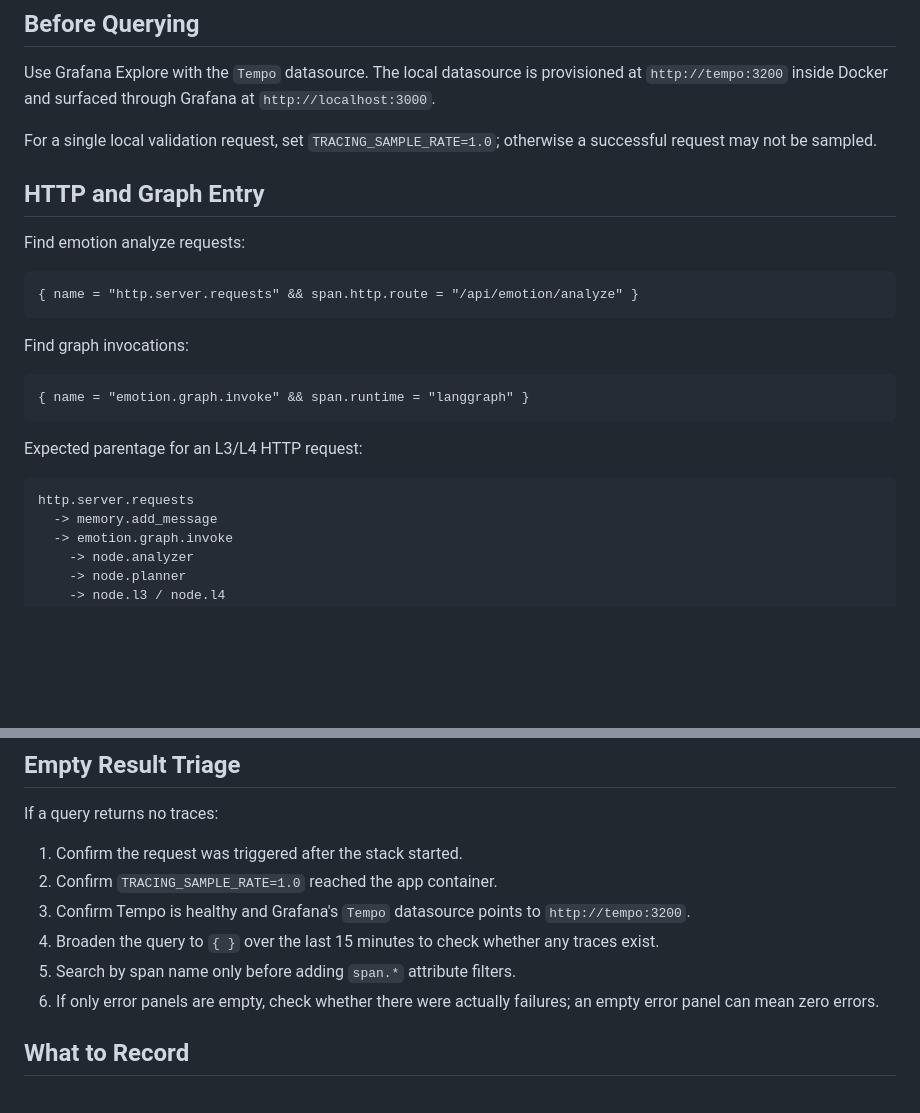
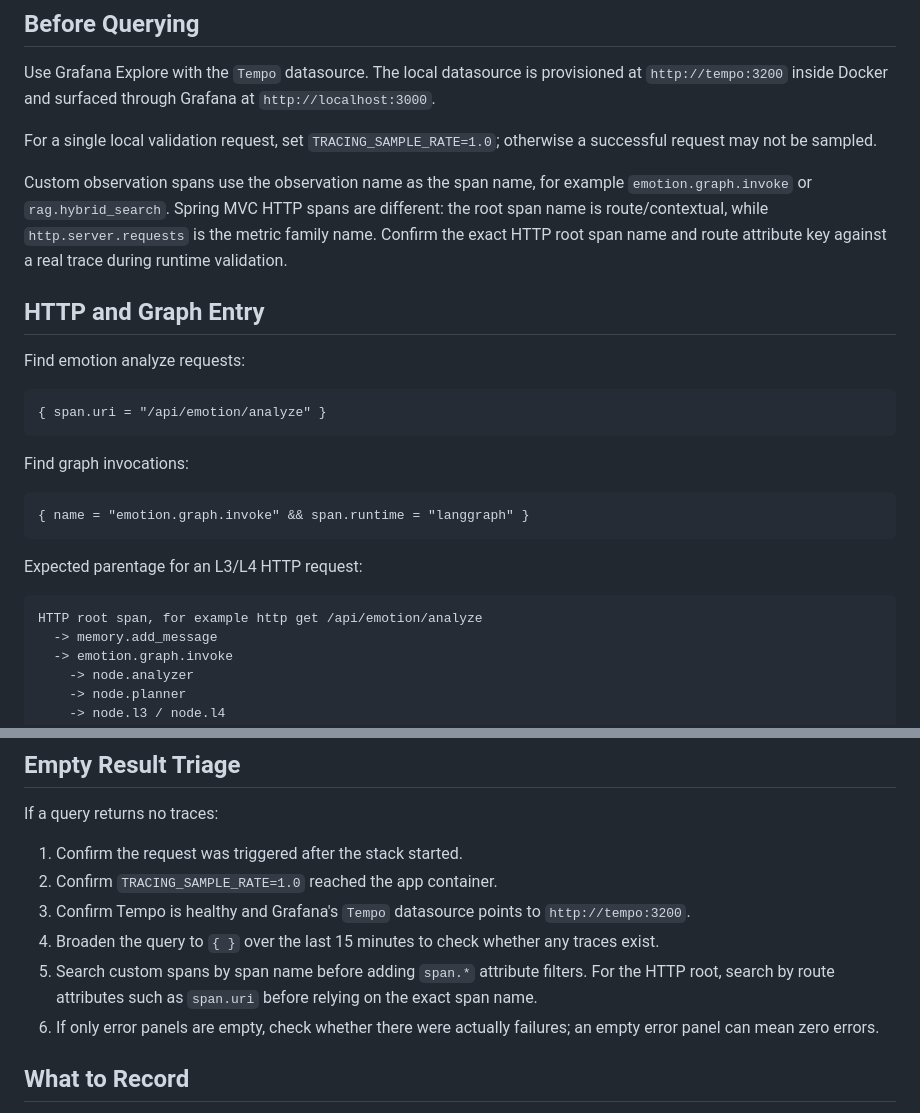
Before and after one commit to LING-6150/Ling-innerflow, a Markdown page: docs/observability/p2-trace-drilldown.md, 2 parts joined by grey strips. Drawn GitHub-style; blank space fills up the shorter version.

Commit message:
docs(observability): fix http trace drilldown query

````diff
--- a/docs/observability/p2-trace-drilldown.md
+++ b/docs/observability/p2-trace-drilldown.md
@@ -13,12 +13,14 @@ Use Grafana Explore with the `Tempo` datasource. The local datasource is provisi
 
 For a single local validation request, set `TRACING_SAMPLE_RATE=1.0`; otherwise a successful request may not be sampled.
 
+Custom observation spans use the observation name as the span name, for example `emotion.graph.invoke` or `rag.hybrid_search`. Spring MVC HTTP spans are different: the root span name is route/contextual, while `http.server.requests` is the metric family name. Confirm the exact HTTP root span name and route attribute key against a real trace during runtime validation.
+
 ## HTTP and Graph Entry
 
 Find emotion analyze requests:
 
 ```traceql
-{ name = "http.server.requests" && span.http.route = "/api/emotion/analyze" }
+{ span.uri = "/api/emotion/analyze" }
 ```
 
 Find graph invocations:
@@ -30,7 +32,7 @@ Find graph invocations:
 Expected parentage for an L3/L4 HTTP request:
 
 ```text
-http.server.requests
+HTTP root span, for example http get /api/emotion/analyze
   -> memory.add_message
   -> emotion.graph.invoke
     -> node.analyzer
@@ -177,7 +179,7 @@ If a query returns no traces:
 2. Confirm `TRACING_SAMPLE_RATE=1.0` reached the app container.
 3. Confirm Tempo is healthy and Grafana's `Tempo` datasource points to `http://tempo:3200`.
 4. Broaden the query to `{ }` over the last 15 minutes to check whether any traces exist.
-5. Search by span name only before adding `span.*` attribute filters.
+5. Search custom spans by span name before adding `span.*` attribute filters. For the HTTP root, search by route attributes such as `span.uri` before relying on the exact span name.
 6. If only error panels are empty, check whether there were actually failures; an empty error panel can mean zero errors.
 
 ## What to Record
````
